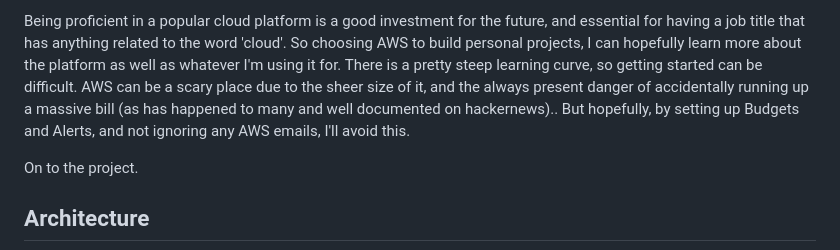
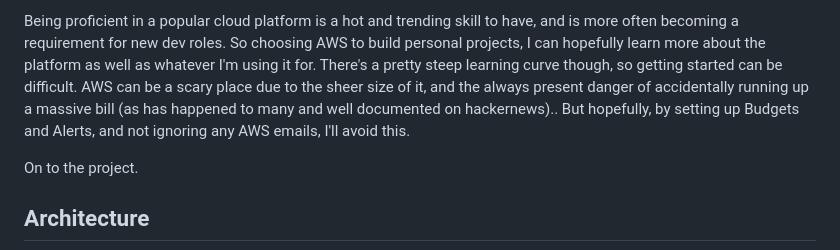
Before and after one commit to jimcrews/crewsj.github.io, a Markdown page: deploy-a-react-app-to-aws.md, the part around the change. Drawn GitHub-style.

Commit message:
in progress

```diff
--- a/deploy-a-react-app-to-aws.md
+++ b/deploy-a-react-app-to-aws.md
@@ -1,4 +1,4 @@
-Being proficient in a popular cloud platform is a good investment for the future, and essential for having a job title that has anything related to the word 'cloud'. So choosing AWS to build personal projects, I can hopefully learn more about the platform as well as whatever I'm using it for. There is a pretty steep learning curve, so getting started can be difficult. AWS can be a scary place due to the sheer size of it, and the always present danger of accidentally running up a massive bill (as has happened to many and well documented on hackernews).. But hopefully, by setting up Budgets and Alerts, and not ignoring any AWS emails, I'll avoid this.
+Being proficient in a popular cloud platform is a hot and trending skill to have, and is more often becoming a requirement for new dev roles. So choosing AWS to build personal projects, I can hopefully learn more about the platform as well as whatever I'm using it for. There's a pretty steep learning curve though, so getting started can be difficult. AWS can be a scary place due to the sheer size of it, and the always present danger of accidentally running up a massive bill (as has happened to many and well documented on hackernews).. But hopefully, by setting up Budgets and Alerts, and not ignoring any AWS emails, I'll avoid this.
 
 On to the project.
 
```
